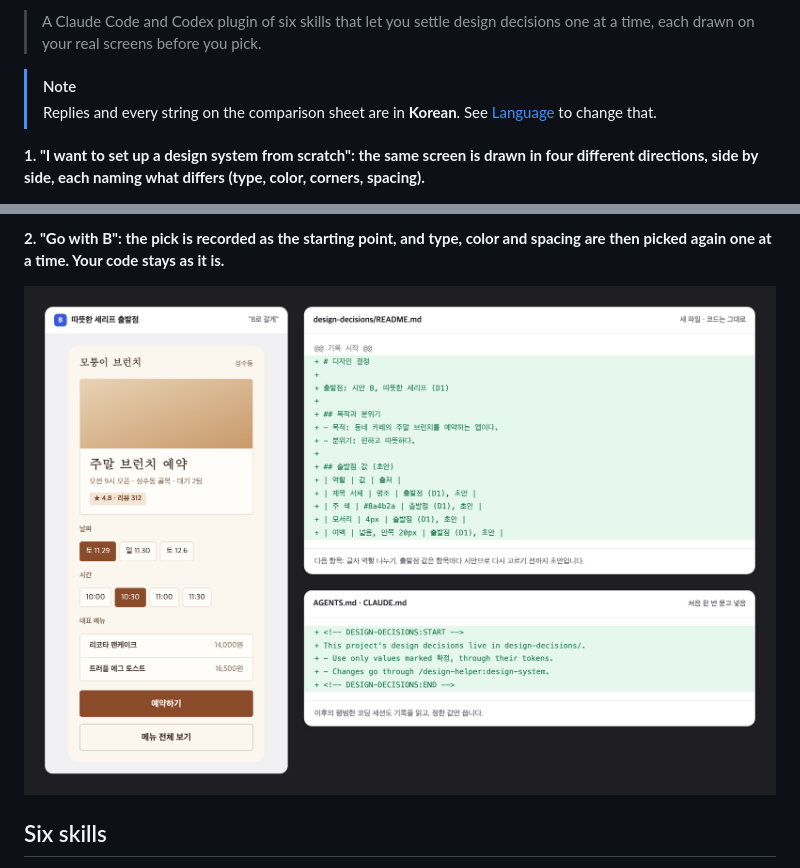
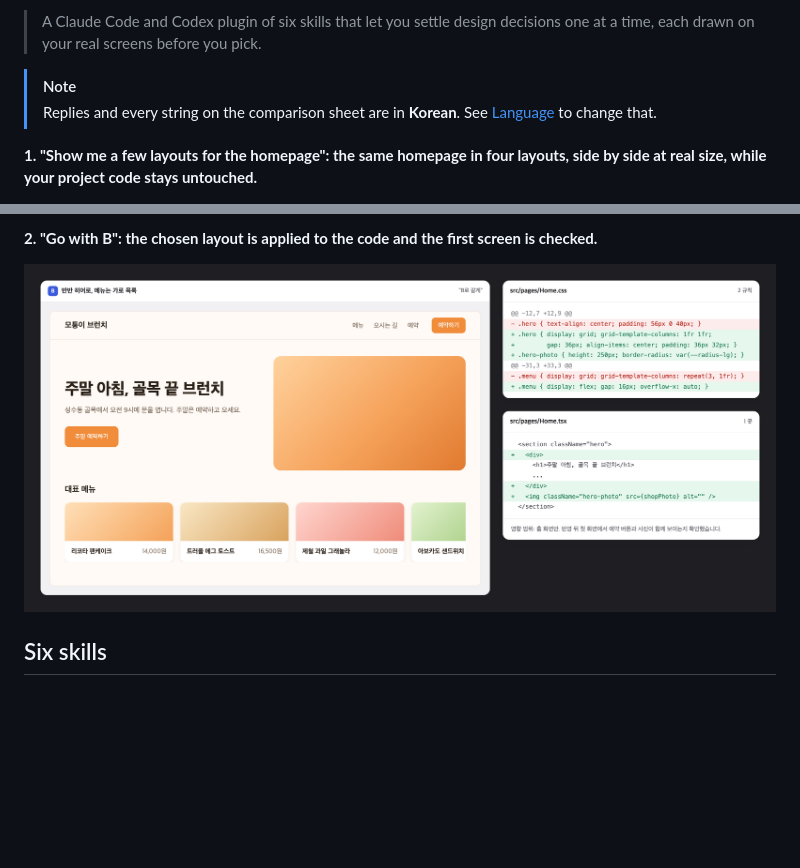
Before and after one commit to Dessert99/design-helper, a Markdown page: README.md, 2 parts joined by grey strips. Rendered like a GitHub page; pictures changed too: assets/launch-after.png; blank space fills up the shorter version.

```diff
--- a/README.md
+++ b/README.md
@@ -10,5 +10,5 @@
 > [!NOTE]
 > Replies and every string on the comparison sheet are in **Korean**. See [Language](#language) to change that.
 
-**1. "I want to set up a design system from scratch": the same screen is drawn in four different directions, side by side, each naming what differs (type, color, corners, spacing).**
+**1. "Show me a few layouts for the homepage": the same homepage in four layouts, side by side at real size, while your project code stays untouched.**
 
@@ -16,3 +16,3 @@
 
-**2. "Go with B": the pick is recorded as the starting point, and type, color and spacing are then picked again one at a time. Your code stays as it is.**
+**2. "Go with B": the chosen layout is applied to the code and the first screen is checked.**
 
```
Also changed, not shown: other parts of README.md (+2 -2 lines), README.ko.md (+4 -4 lines), 1 other file.
